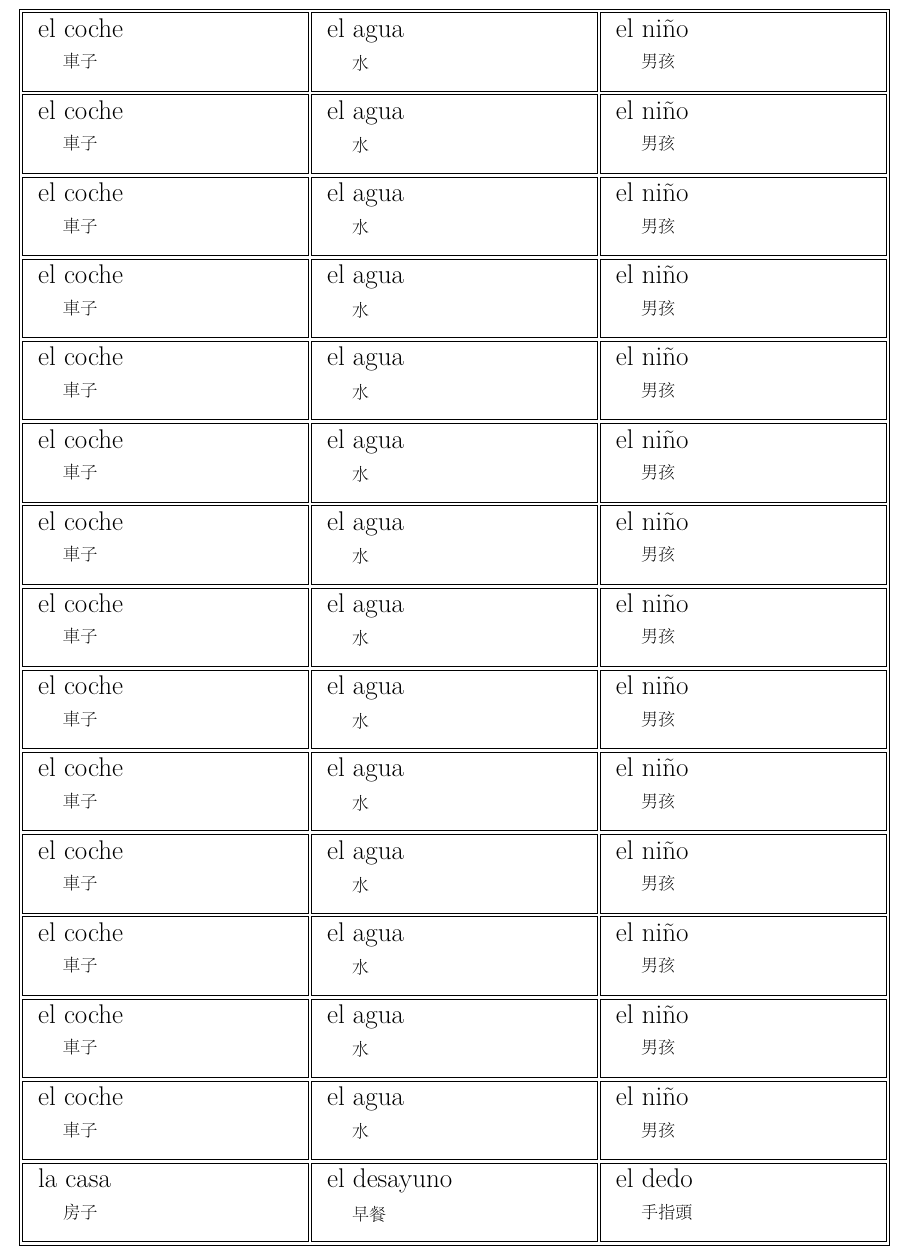
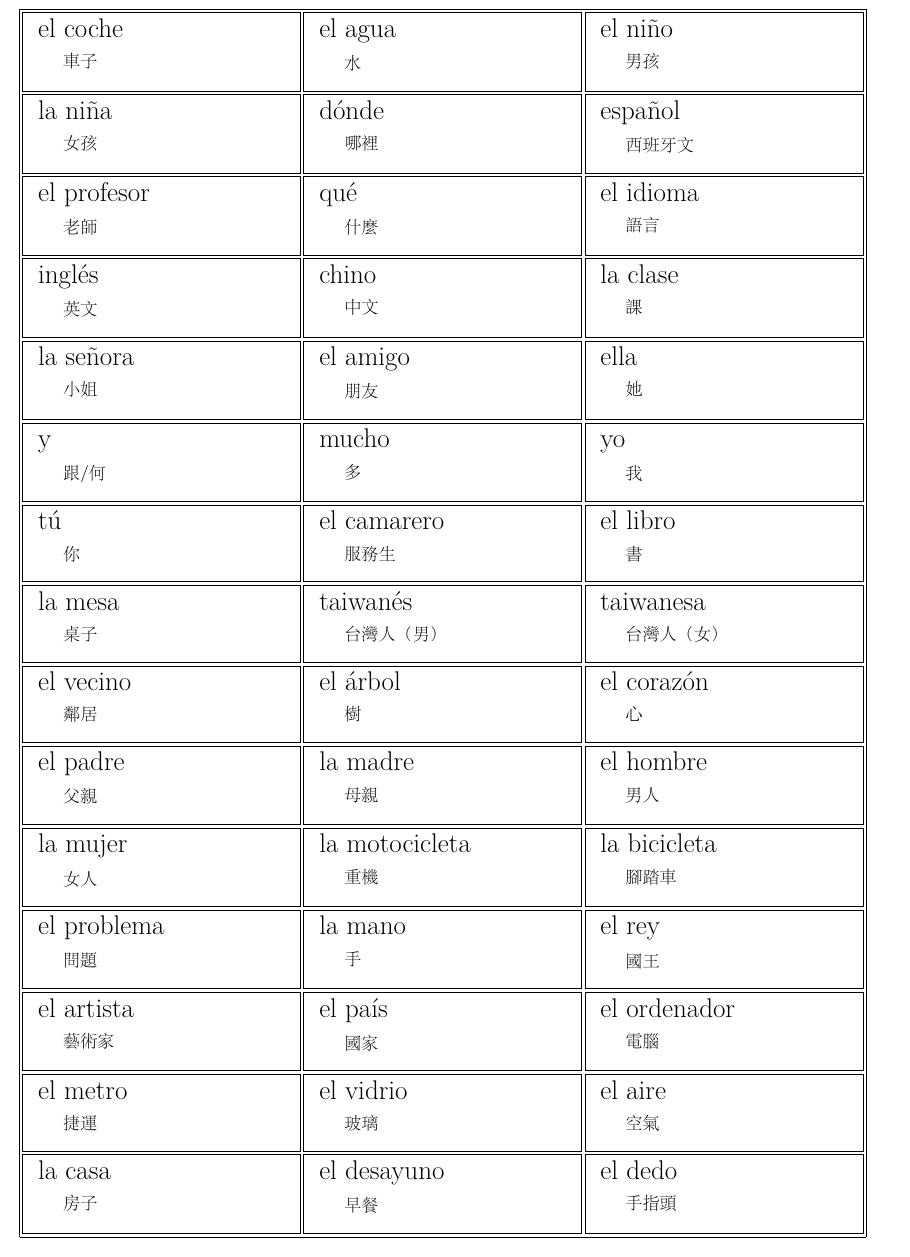
Before and after one commit to mchaver/study-sheets, a LaTeX document (latex-references/zh-es/zh-es.tex): part of the page, cut so that both start at the same text. The pictures show the PDF file latex-references/zh-es/zh-es.pdf that the author committed with the source.

Commit message:
Updat zh-es

```diff
--- a/latex-references/zh-es/zh-es.tex
+++ b/latex-references/zh-es/zh-es.tex
@@ -45,48 +45,46 @@
 \cell(el coche,車子) & \cell(el agua,水) & \cell(el niño,男孩)
 \tnewline
 
-\cell(el coche,車子) & \cell(el agua,水) & \cell(el niño,男孩)
+\cell(la niña,女孩) & \cell(dónde,哪裡) & \cell(español,西班牙文)
 \tnewline
 
-\cell(el coche,車子) & \cell(el agua,水) & \cell(el niño,男孩)
+\cell(el profesor,老師) & \cell(qué,什麼) & \cell(el idioma,語言)
 \tnewline
 
-\cell(el coche,車子) & \cell(el agua,水) & \cell(el niño,男孩)
+\cell(inglés,英文) & \cell(chino,中文) & \cell(la clase,課)
 \tnewline
 
-\cell(el coche,車子) & \cell(el agua,水) & \cell(el niño,男孩)
+\cell(la señora,小姐) & \cell(el amigo,朋友) & \cell(ella,她)
 \tnewline
 
-\cell(el coche,車子) & \cell(el agua,水) & \cell(el niño,男孩)
+\cell(y,跟/何) & \cell(mucho,多) & \cell(yo,我)
 \tnewline
 
-\cell(el coche,車子) & \cell(el agua,水) & \cell(el niño,男孩)
+\cell(tú,你) & \cell(el camarero,服務生) & \cell(el libro,書)
 \tnewline
 
-\cell(el coche,車子) & \cell(el agua,水) & \cell(el niño,男孩)
+\cell(la mesa,桌子) & \cell(taiwanés,台灣人（男）) & \cell(taiwanesa,台灣人（女）)
 \tnewline
 
-\cell(el coche,車子) & \cell(el agua,水) & \cell(el niño,男孩)
+\cell(el vecino,鄰居) & \cell(el árbol,樹) & \cell(el corazón,心)
 \tnewline
 
-\cell(el coche,車子) & \cell(el agua,水) & \cell(el niño,男孩)
+\cell(el padre,父親) & \cell(la madre,母親) & \cell(el hombre,男人)
 \tnewline
 
-\cell(el coche,車子) & \cell(el agua,水) & \cell(el niño,男孩)
+\cell(la mujer,女人) & \cell(la motocicleta,重機) & \cell(la bicicleta,腳踏車)
 \tnewline
 
-\cell(el coche,車子) & \cell(el agua,水) & \cell(el niño,男孩)
+\cell(el problema,問題) & \cell(la mano,手) & \cell(el rey,國王)
 \tnewline
 
-\cell(el coche,車子) & \cell(el agua,水) & \cell(el niño,男孩)
+\cell(el artista,藝術家) & \cell(el país,國家) & \cell(el ordenador,電腦)
 \tnewline
 
-\cell(el coche,車子) & \cell(el agua,水) & \cell(el niño,男孩)
+\cell(el metro,捷運) & \cell(el vidrio,玻璃) & \cell(el aire,空氣)
 \tnewline
 
-
 \cell(la casa,房子) & \cell(el desayuno,早餐) & \cell(el dedo,手指頭) \\
-
 \hhline{|b:=:b:=:b:=:b|}
 
 \end{tabular}
```
Also changed, not shown: README.md, latex-references/zh-es/zh-es.pdf, latex-references/zh-es/zh-es.tex (2 more changed lines).
